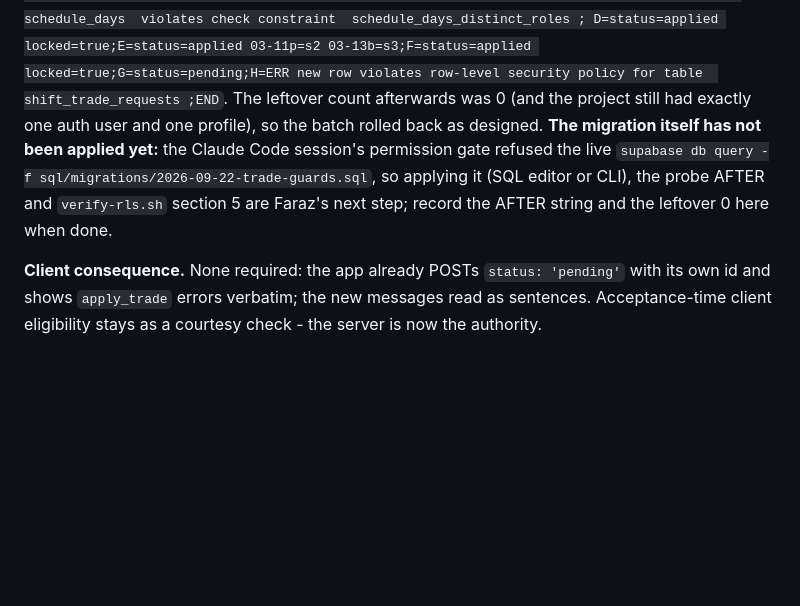
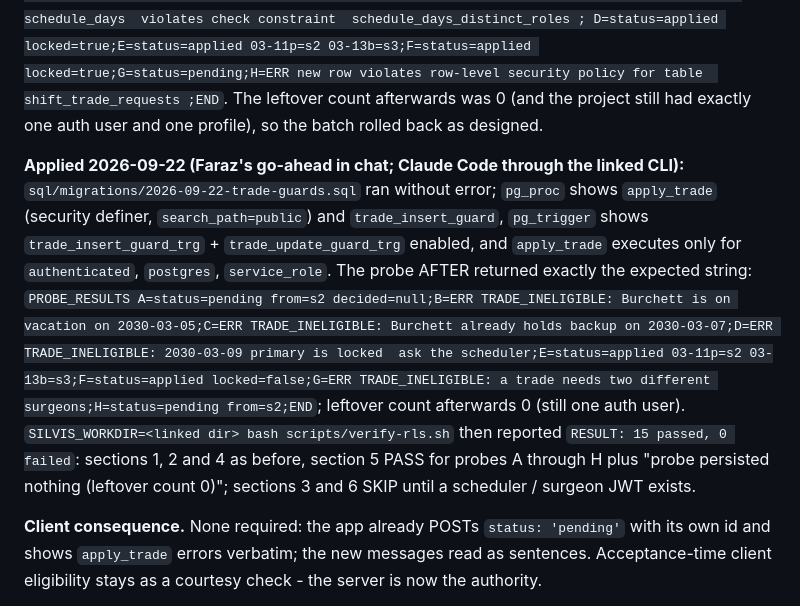
Before and after one commit to fkhan628/Silvis-Call-Schedule, a Markdown page: docs/SCHEMA-REVIEW.md, the part around the change. Rendered like a GitHub page; blank space fills up the shorter version.

Commit message:
docs: record the live application of the trade guards (probe after, verify-rls 15/15)
Faraz gave the go-ahead in chat; the migration ran through the linked CLI, the
rolled-back probe returned the expected AFTER string, the leftover count was 0
and scripts/verify-rls.sh reported 15 passed, 0 failed (sections 3 and 6 skip
until JWTs exist).

Co-Authored-By: Claude Fable 5.1 <noreply@anthropic.com>

```diff
--- a/docs/SCHEMA-REVIEW.md
+++ b/docs/SCHEMA-REVIEW.md
@@ -193,10 +193,18 @@ CLI and returned exactly the pre-fix picture: `PROBE_RESULTS A=status=accepted f
 B=status=applied;C=ERR new row for relation  schedule_days  violates check constraint  schedule_days_distinct_roles ;
 D=status=applied locked=true;E=status=applied 03-11p=s2 03-13b=s3;F=status=applied locked=true;G=status=pending;H=ERR new
 row violates row-level security policy for table  shift_trade_requests ;END`. The leftover count afterwards was 0 (and the
-project still had exactly one auth user and one profile), so the batch rolled back as designed. **The migration itself has
-not been applied yet:** the Claude Code session's permission gate refused the live `supabase db query -f
-sql/migrations/2026-09-22-trade-guards.sql`, so applying it (SQL editor or CLI), the probe AFTER and `verify-rls.sh`
-section 5 are Faraz's next step; record the AFTER string and the leftover 0 here when done.
+project still had exactly one auth user and one profile), so the batch rolled back as designed.
+
+**Applied 2026-09-22 (Faraz's go-ahead in chat; Claude Code through the linked CLI):** `sql/migrations/2026-09-22-trade-guards.sql`
+ran without error; `pg_proc` shows `apply_trade` (security definer, `search_path=public`) and `trade_insert_guard`, `pg_trigger`
+shows `trade_insert_guard_trg` + `trade_update_guard_trg` enabled, and `apply_trade` executes only for `authenticated`,
+`postgres`, `service_role`. The probe AFTER returned exactly the expected string: `PROBE_RESULTS A=status=pending from=s2
+decided=null;B=ERR TRADE_INELIGIBLE: Burchett is on vacation on 2030-03-05;C=ERR TRADE_INELIGIBLE: Burchett already holds
+backup on 2030-03-07;D=ERR TRADE_INELIGIBLE: 2030-03-09 primary is locked  ask the scheduler;E=status=applied 03-11p=s2
+03-13b=s3;F=status=applied locked=false;G=ERR TRADE_INELIGIBLE: a trade needs two different surgeons;H=status=pending
+from=s2;END`; leftover count afterwards 0 (still one auth user). `SILVIS_WORKDIR=<linked dir> bash scripts/verify-rls.sh`
+then reported `RESULT: 15 passed, 0 failed`: sections 1, 2 and 4 as before, section 5 PASS for probes A through H plus
+"probe persisted nothing (leftover count 0)"; sections 3 and 6 SKIP until a scheduler / surgeon JWT exists.
 
 **Client consequence.** None required: the app already POSTs `status: 'pending'` with its own id and shows `apply_trade`
 errors verbatim; the new messages read as sentences. Acceptance-time client eligibility stays as a courtesy check - the
```
